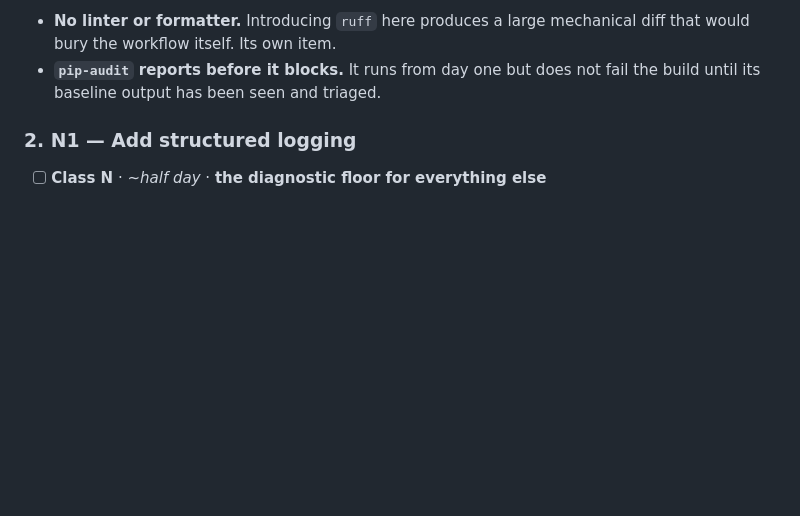
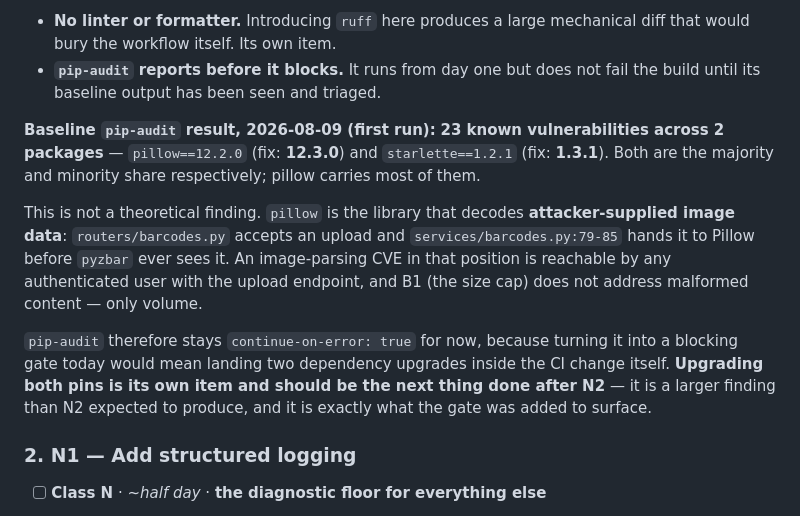
Before and after one commit to Avidiyah/inventory_app_git, a Markdown page: docs/api-hardening-checklist.md, the part around the change. Rendered like a GitHub page; blank space fills up the shorter version.

Commit message:
docs: record the pip-audit baseline (23 advisories, pillow + starlette)
Co-Authored-By: Claude Opus 5 <noreply@anthropic.com>

```diff
--- a/docs/api-hardening-checklist.md
+++ b/docs/api-hardening-checklist.md
@@ -171,6 +171,24 @@ the fix is conditional rather than a removal.
   mechanical diff that would bury the workflow itself. Its own item.
 - **`pip-audit` reports before it blocks.** It runs from day one but does not
   fail the build until its baseline output has been seen and triaged.
+
+**Baseline `pip-audit` result, 2026-08-09 (first run):** **23 known
+vulnerabilities across 2 packages** — `pillow==12.2.0` (fix: **12.3.0**) and
+`starlette==1.2.1` (fix: **1.3.1**). Both are the majority and minority share
+respectively; pillow carries most of them.
+
+This is not a theoretical finding. `pillow` is the library that decodes
+**attacker-supplied image data**: `routers/barcodes.py` accepts an upload and
+`services/barcodes.py:79-85` hands it to Pillow before `pyzbar` ever sees it.
+An image-parsing CVE in that position is reachable by any authenticated user
+with the upload endpoint, and B1 (the size cap) does not address malformed
+content — only volume.
+
+`pip-audit` therefore stays `continue-on-error: true` for now, because turning
+it into a blocking gate today would mean landing two dependency upgrades inside
+the CI change itself. **Upgrading both pins is its own item and should be the
+next thing done after N2** — it is a larger finding than N2 expected to
+produce, and it is exactly what the gate was added to surface.
 
 ### 2. N1 — Add structured logging
 
```
